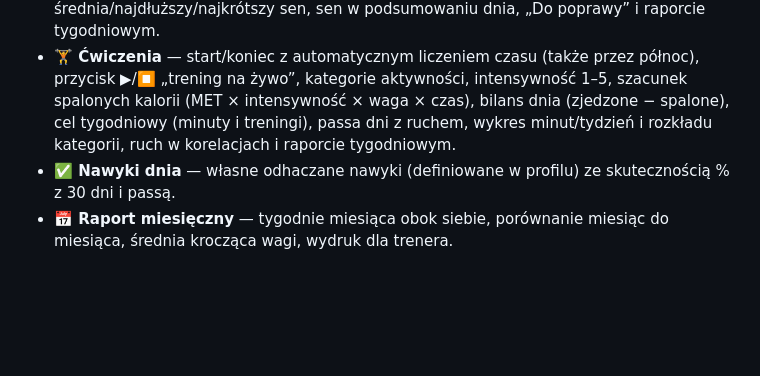
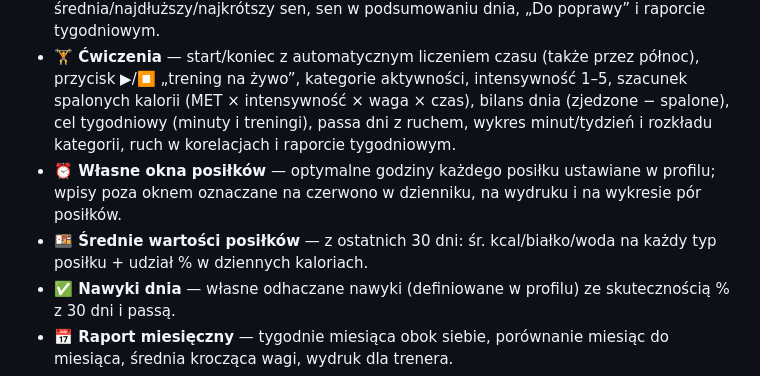
Before and after one commit to dandeliant/HerbStyle, a Markdown page: README.md, the part around the change. Drawn GitHub-style; blank space fills up the shorter version.

Commit message:
Wlasne okna godzinowe posilkow (profil) z czerwonym oznaczaniem wpisow poza oknem (dziennik, wydruk, wykres) + srednie wartosci odzywcze per posilek z 30 dni z udzialem % kalorii

```diff
--- a/README.md
+++ b/README.md
@@ -19,6 +19,8 @@ Dane zapisują się automatycznie w pamięci przeglądarki (localStorage).
 - **🍽️ Szybkie jedzenie** — drugi pływający przycisk: dodanie posiłku jednym kliknięciem z bazy produktów albo nowej pozycji z makro (białko/woda/kcal) z opcją zapisania jej w bazie.
 - **😴 Sen** — zasnięcie i pobudka z datą i godziną, automatyczne liczenie czasu snu (także przez północ), edytowalny cel (domyślnie 7 h/noc), analiza: wykres 14 dni z linią celu, średnia/najdłuższy/najkrótszy sen, sen w podsumowaniu dnia, „Do poprawy” i raporcie tygodniowym.
 - **🏋️ Ćwiczenia** — start/koniec z automatycznym liczeniem czasu (także przez północ), przycisk ▶/⏹ „trening na żywo”, kategorie aktywności, intensywność 1–5, szacunek spalonych kalorii (MET × intensywność × waga × czas), bilans dnia (zjedzone − spalone), cel tygodniowy (minuty i treningi), passa dni z ruchem, wykres minut/tydzień i rozkładu kategorii, ruch w korelacjach i raporcie tygodniowym.
+- **⏰ Własne okna posiłków** — optymalne godziny każdego posiłku ustawiane w profilu; wpisy poza oknem oznaczane na czerwono w dzienniku, na wydruku i na wykresie pór posiłków.
+- **🍱 Średnie wartości posiłków** — z ostatnich 30 dni: śr. kcal/białko/woda na każdy typ posiłku + udział % w dziennych kaloriach.
 - **✅ Nawyki dnia** — własne odhaczane nawyki (definiowane w profilu) ze skutecznością % z 30 dni i passą.
 - **📅 Raport miesięczny** — tygodnie miesiąca obok siebie, porównanie miesiąc do miesiąca, średnia krocząca wagi, wydruk dla trenera.
 - **💾 Kopia zapasowa** — eksport i import wszystkich danych (łącznie ze zdjęciami) do pliku JSON; dodatkowo eksport CSV (dziennik + pomiary) do Excela/Arkuszy Google.
```
